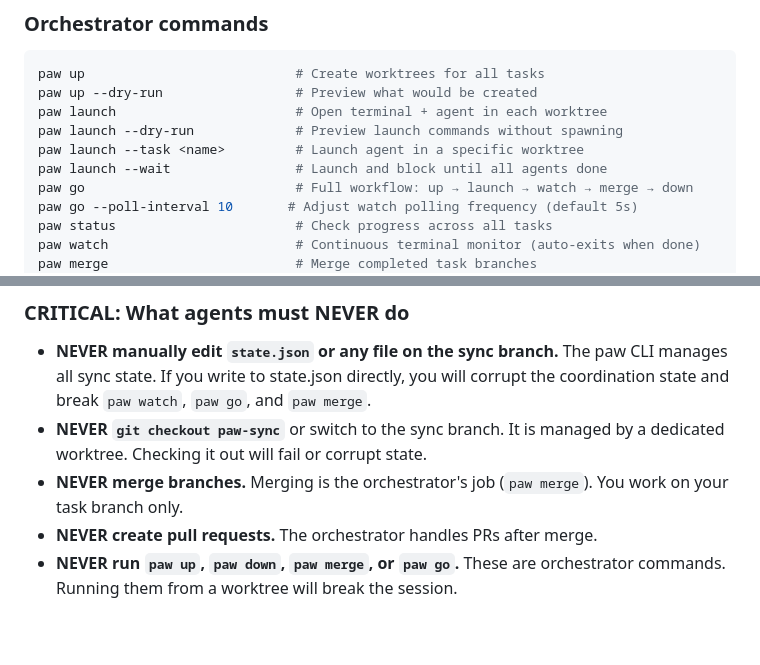
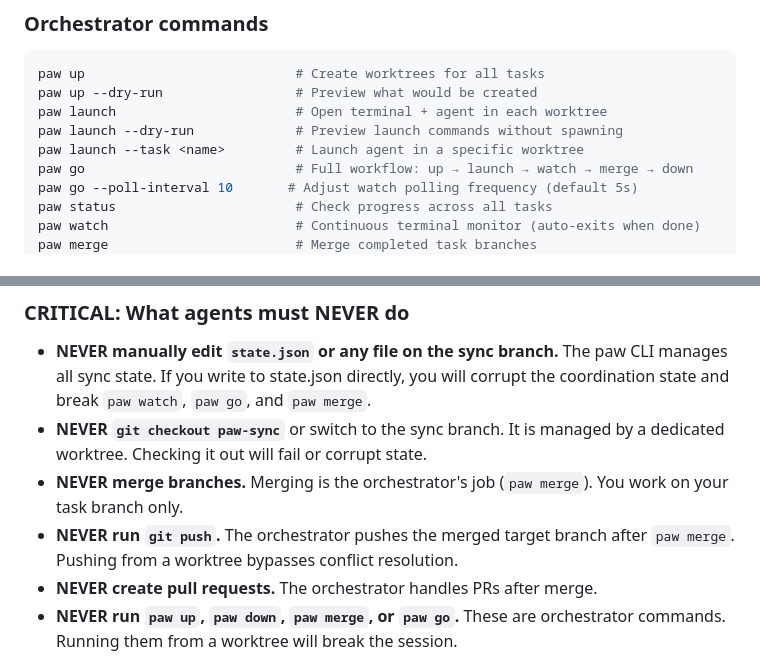
Before and after one commit to joeydangelo/fleet, a Markdown page: AGENTS.md, 2 parts joined by grey strips. Rendered like a GitHub page; blank space fills up the shorter version.

Commit message:
chore: regenerate setup artifacts

```diff
--- a/AGENTS.md
+++ b/AGENTS.md
@@ -73,7 +73,6 @@ paw up --dry-run                 # Preview what would be created
 paw launch                       # Open terminal + agent in each worktree
 paw launch --dry-run             # Preview launch commands without spawning
 paw launch --task <name>         # Launch agent in a specific worktree
-paw launch --wait                # Launch and block until all agents done
 paw go                           # Full workflow: up → launch → watch → merge → down
 paw go --poll-interval 10       # Adjust watch polling frequency (default 5s)
 paw status                       # Check progress across all tasks
@@ -166,6 +165,8 @@ paw status                       # Check progress across all tasks
   by a dedicated worktree. Checking it out will fail or corrupt state.
 - **NEVER merge branches.** Merging is the orchestrator's job (`paw merge`).
   You work on your task branch only.
+- **NEVER run `git push`.** The orchestrator pushes the merged target branch
+  after `paw merge`. Pushing from a worktree bypasses conflict resolution.
 - **NEVER create pull requests.** The orchestrator handles PRs after merge.
 - **NEVER run `paw up`, `paw down`, `paw merge`, or `paw go`.** These are
   orchestrator commands. Running them from a worktree will break the session.
```
Also changed, not shown: 1 other file.
